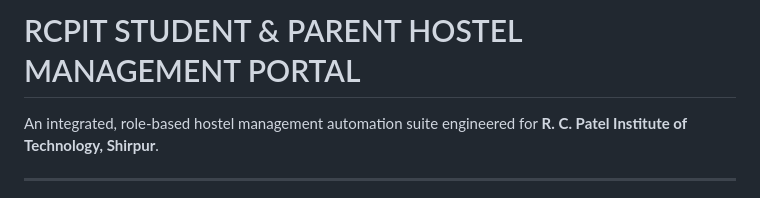
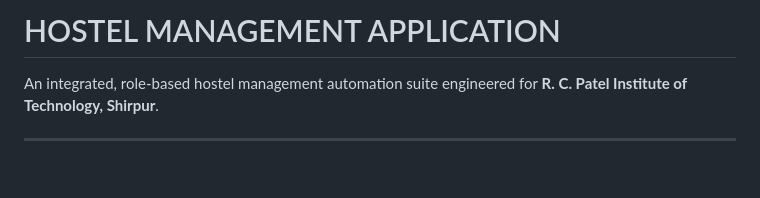
Before and after one commit to chirag1107/HOSTEL-MANAGMENT, a Markdown page: README.md, the part around the change. Rendered like a GitHub page; blank space fills up the shorter version.

Commit message:
Update project title in README

```diff
--- a/README.md
+++ b/README.md
@@ -1,4 +1,4 @@
-# RCPIT STUDENT & PARENT HOSTEL MANAGEMENT PORTAL
+# HOSTEL MANAGEMENT APPLICATION
 
 An integrated, role-based hostel management automation suite engineered for **R. C. Patel Institute of Technology, Shirpur**.
 
```
